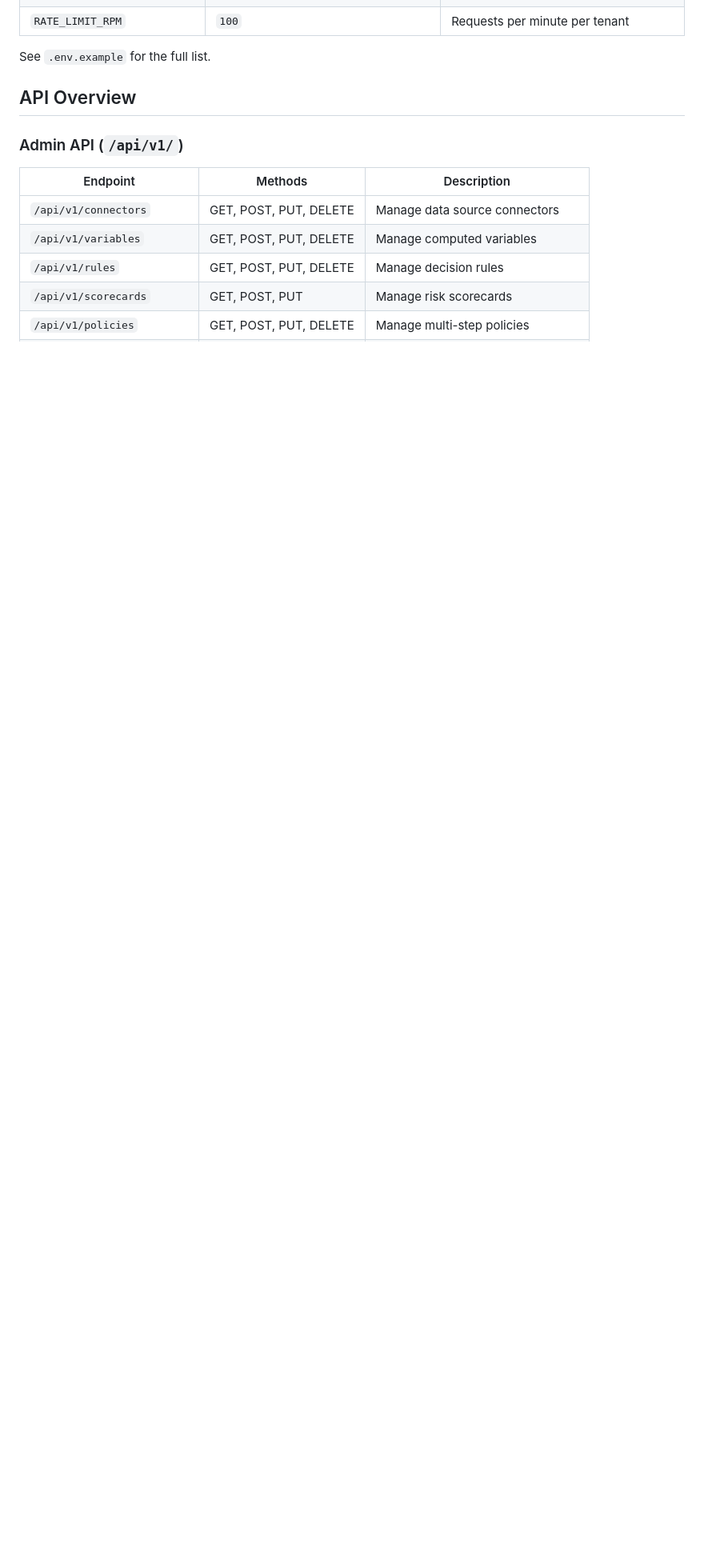
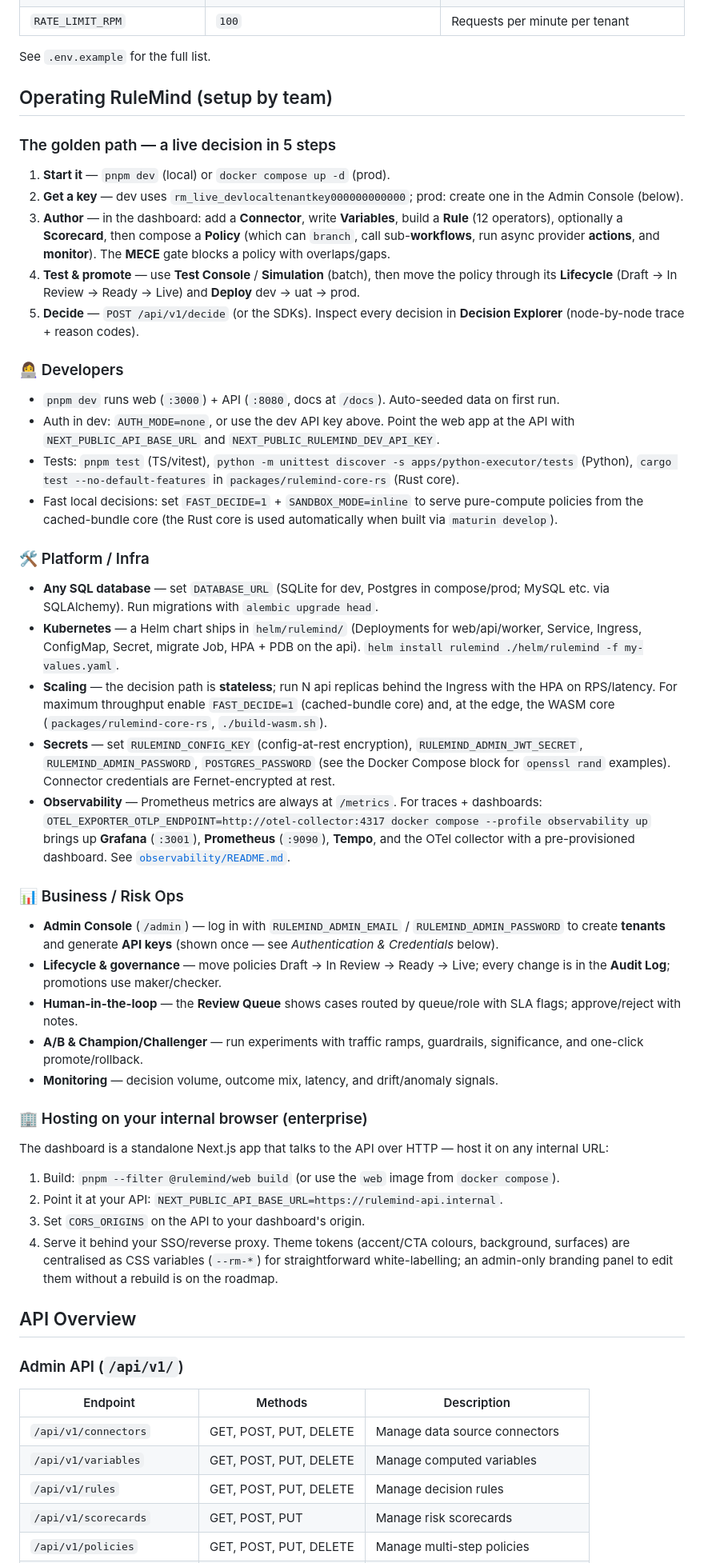
Before and after one commit to tanmayiift/rulemind-ai, a Markdown page: README.md, the part around one of its changes. Shown at 80% size. Drawn GitHub-style; blank space fills up the shorter version.

Commit message:
docs: per-team ops guide (dev/infra/business) + admin-key + hosting; fix stale bits
- Add an 'Operating RuleMind (setup by team)' section: the golden path to a live
  decision, plus Developer / Platform-Infra / Business-Ops setup, observability,
  scaling, and hosting the dashboard on an internal browser.
- The admin/API-key flow (admin login → tenant → key; dev key
  rm_live_devlocaltenantkey000000000000) is documented and accurate.
- Fix stale bits: clone URL (tanmayiift), DB name (v4), and seed-data description;
  document NEXT_PUBLIC_RULEMIND_DEV_API_KEY for the web app.

Co-Authored-By: Claude Opus 4.8 <noreply@anthropic.com>

```diff
--- a/README.md
+++ b/README.md
@@ -132,6 +132,42 @@ This runs:
 | `RATE_LIMIT_RPM` | `100` | Requests per minute per tenant |
 
 See `.env.example` for the full list.
+
+## Operating RuleMind (setup by team)
+
+### The golden path — a live decision in 5 steps
+1. **Start it** — `pnpm dev` (local) or `docker compose up -d` (prod).
+2. **Get a key** — dev uses `rm_live_devlocaltenantkey000000000000`; prod: create one in the Admin Console (below).
+3. **Author** — in the dashboard: add a **Connector**, write **Variables**, build a **Rule** (12 operators), optionally a **Scorecard**, then compose a **Policy** (which can `branch`, call sub-**workflows**, run async provider **actions**, and **monitor**). The **MECE** gate blocks a policy with overlaps/gaps.
+4. **Test & promote** — use **Test Console** / **Simulation** (batch), then move the policy through its **Lifecycle** (Draft → In Review → Ready → Live) and **Deploy** dev → uat → prod.
+5. **Decide** — `POST /api/v1/decide` (or the SDKs). Inspect every decision in **Decision Explorer** (node-by-node trace + reason codes).
+
+### 👩‍💻 Developers
+- `pnpm dev` runs web (`:3000`) + API (`:8080`, docs at `/docs`). Auto-seeded data on first run.
+- Auth in dev: `AUTH_MODE=none`, or use the dev API key above. Point the web app at the API with `NEXT_PUBLIC_API_BASE_URL` and `NEXT_PUBLIC_RULEMIND_DEV_API_KEY`.
+- Tests: `pnpm test` (TS/vitest), `python -m unittest discover -s apps/python-executor/tests` (Python), `cargo test --no-default-features` in `packages/rulemind-core-rs` (Rust core).
+- Fast local decisions: set `FAST_DECIDE=1` + `SANDBOX_MODE=inline` to serve pure-compute policies from the cached-bundle core (the Rust core is used automatically when built via `maturin develop`).
+
+### 🛠️ Platform / Infra
+- **Any SQL database** — set `DATABASE_URL` (SQLite for dev, Postgres in compose/prod; MySQL etc. via SQLAlchemy). Run migrations with `alembic upgrade head`.
+- **Kubernetes** — a Helm chart ships in `helm/rulemind/` (Deployments for web/api/worker, Service, Ingress, ConfigMap, Secret, migrate Job, HPA + PDB on the api). `helm install rulemind ./helm/rulemind -f my-values.yaml`.
+- **Scaling** — the decision path is **stateless**; run N api replicas behind the Ingress with the HPA on RPS/latency. For maximum throughput enable `FAST_DECIDE=1` (cached-bundle core) and, at the edge, the WASM core (`packages/rulemind-core-rs`, `./build-wasm.sh`).
+- **Secrets** — set `RULEMIND_CONFIG_KEY` (config-at-rest encryption), `RULEMIND_ADMIN_JWT_SECRET`, `RULEMIND_ADMIN_PASSWORD`, `POSTGRES_PASSWORD` (see the Docker Compose block for `openssl rand` examples). Connector credentials are Fernet-encrypted at rest.
+- **Observability** — Prometheus metrics are always at `/metrics`. For traces + dashboards: `OTEL_EXPORTER_OTLP_ENDPOINT=http://otel-collector:4317 docker compose --profile observability up` brings up **Grafana** (`:3001`), **Prometheus** (`:9090`), **Tempo**, and the OTel collector with a pre-provisioned dashboard. See [`observability/README.md`](observability/README.md).
+
+### 📊 Business / Risk Ops
+- **Admin Console** (`/admin`) — log in with `RULEMIND_ADMIN_EMAIL` / `RULEMIND_ADMIN_PASSWORD` to create **tenants** and generate **API keys** (shown once — see *Authentication & Credentials* below).
+- **Lifecycle & governance** — move policies Draft → In Review → Ready → Live; every change is in the **Audit Log**; promotions use maker/checker.
+- **Human-in-the-loop** — the **Review Queue** shows cases routed by queue/role with SLA flags; approve/reject with notes.
+- **A/B & Champion/Challenger** — run experiments with traffic ramps, guardrails, significance, and one-click promote/rollback.
+- **Monitoring** — decision volume, outcome mix, latency, and drift/anomaly signals.
+
+### 🏢 Hosting on your internal browser (enterprise)
+The dashboard is a standalone Next.js app that talks to the API over HTTP — host it on any internal URL:
+1. Build: `pnpm --filter @rulemind/web build` (or use the `web` image from `docker compose`).
+2. Point it at your API: `NEXT_PUBLIC_API_BASE_URL=https://rulemind-api.internal`.
+3. Set `CORS_ORIGINS` on the API to your dashboard's origin.
+4. Serve it behind your SSO/reverse proxy. Theme tokens (accent/CTA colours, background, surfaces) are centralised as CSS variables (`--rm-*`) for straightforward white-labelling; an admin-only branding panel to edit them without a rebuild is on the roadmap.
 
 ## API Overview
 
```
Also changed, not shown: other parts of README.md (+3 -3 lines).
